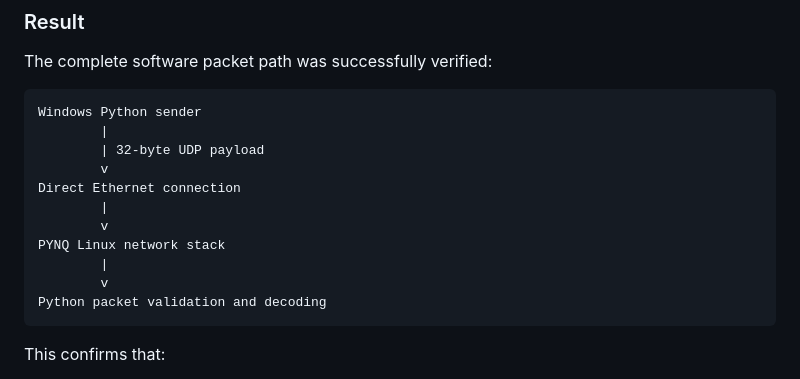
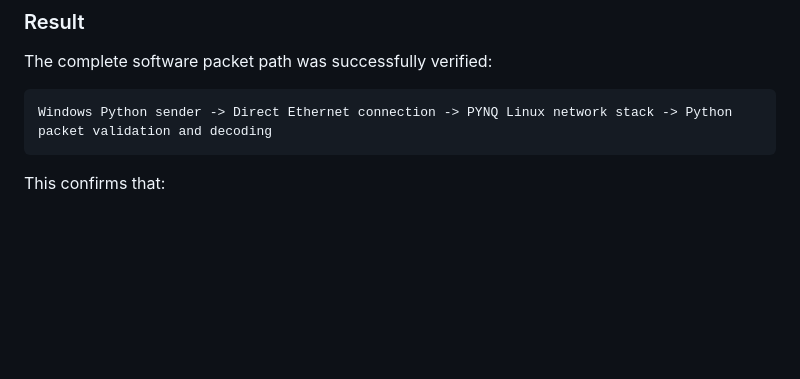
Before and after one commit to Sohs435/PYNQ-Z2-FPGA-HFT-Pipeline, a Markdown page: docs/phase2_udp_communication.md, the part around the change. Rendered like a GitHub page; blank space fills up the shorter version.

````diff
--- a/docs/phase2_udp_communication.md
+++ b/docs/phase2_udp_communication.md
@@ -386,17 +386,7 @@ With a tick size of one cent:
 The complete software packet path was successfully verified:
 
 ```text
-Windows Python sender
-        |
-        | 32-byte UDP payload
-        v
-Direct Ethernet connection
-        |
-        v
-PYNQ Linux network stack
-        |
-        v
-Python packet validation and decoding
+Windows Python sender -> Direct Ethernet connection -> PYNQ Linux network stack -> Python packet validation and decoding
 ```
 
 This confirms that:
````
